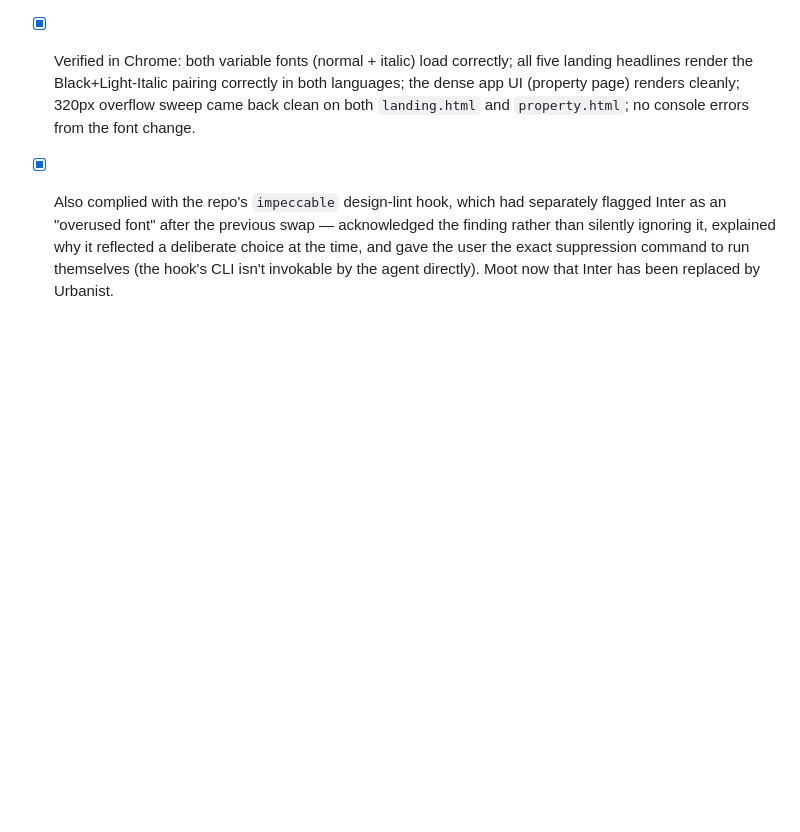
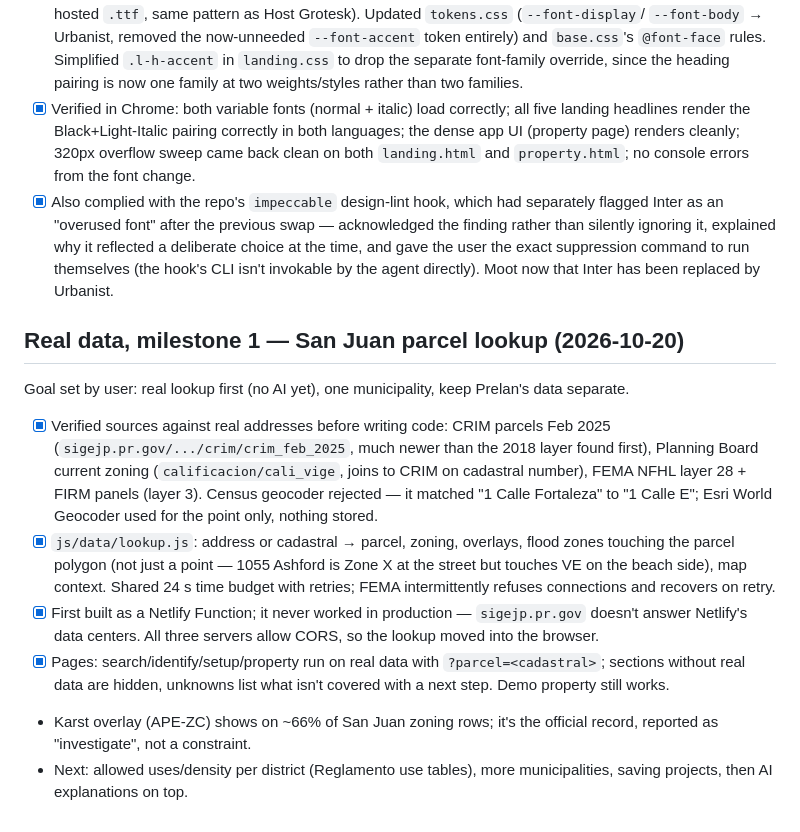
Before and after one commit to dariosanchezdesign-maker/parcela, a Markdown page: tasks/todo.md, the part around the change. Drawn GitHub-style; blank space fills up the shorter version.

Commit message:
Log real-data milestone 1 in tasks/todo.md
Co-Authored-By: Claude Opus 5.5 <noreply@anthropic.com>
Claude-Session: https://claude.ai/code/session_01DRQcngRYBVtXd9EoeddZ6o

```diff
--- a/tasks/todo.md
+++ b/tasks/todo.md
@@ -968,3 +968,29 @@ regardless of being asked twice:
       time, and gave the user the exact suppression command to run
       themselves (the hook's CLI isn't invokable by the agent directly).
       Moot now that Inter has been replaced by Urbanist.
+
+## Real data, milestone 1 — San Juan parcel lookup (2026-10-20)
+Goal set by user: real lookup first (no AI yet), one municipality, keep
+Prelan's data separate.
+- [x] Verified sources against real addresses before writing code:
+      CRIM parcels Feb 2025 (`sigejp.pr.gov/.../crim/crim_feb_2025`, much
+      newer than the 2018 layer found first), Planning Board current zoning
+      (`calificacion/cali_vige`, joins to CRIM on cadastral number), FEMA
+      NFHL layer 28 + FIRM panels (layer 3). Census geocoder rejected — it
+      matched "1 Calle Fortaleza" to "1 Calle E"; Esri World Geocoder used
+      for the point only, nothing stored.
+- [x] `js/data/lookup.js`: address or cadastral → parcel, zoning, overlays,
+      flood zones touching the parcel polygon (not just a point — 1055
+      Ashford is Zone X at the street but touches VE on the beach side),
+      map context. Shared 24 s time budget with retries; FEMA intermittently
+      refuses connections and recovers on retry.
+- [x] First built as a Netlify Function; it never worked in production —
+      `sigejp.pr.gov` doesn't answer Netlify's data centers. All three
+      servers allow CORS, so the lookup moved into the browser.
+- [x] Pages: search/identify/setup/property run on real data with
+      `?parcel=<cadastral>`; sections without real data are hidden, unknowns
+      list what isn't covered with a next step. Demo property still works.
+- Karst overlay (APE-ZC) shows on ~66% of San Juan zoning rows; it's the
+  official record, reported as "investigate", not a constraint.
+- Next: allowed uses/density per district (Reglamento use tables), more
+  municipalities, saving projects, then AI explanations on top.
```
